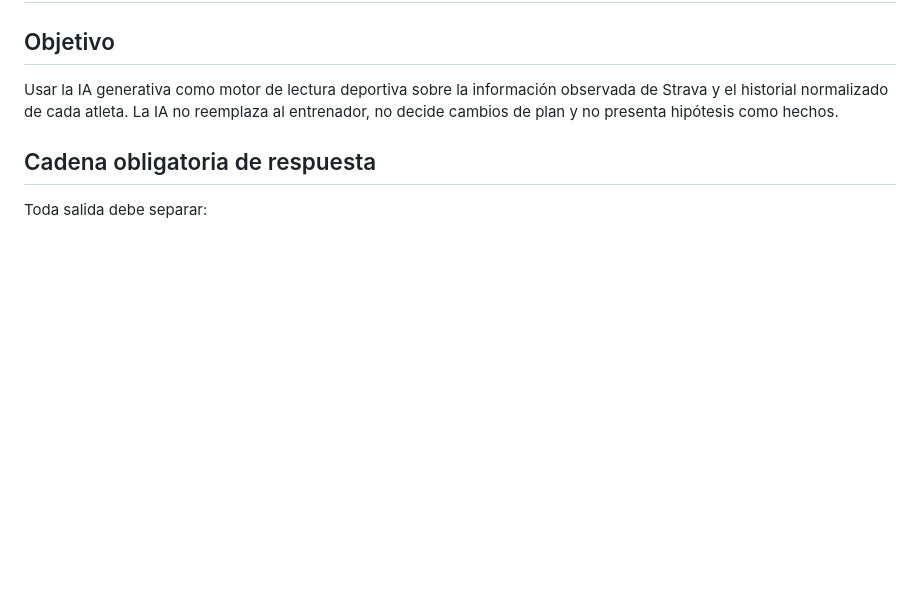
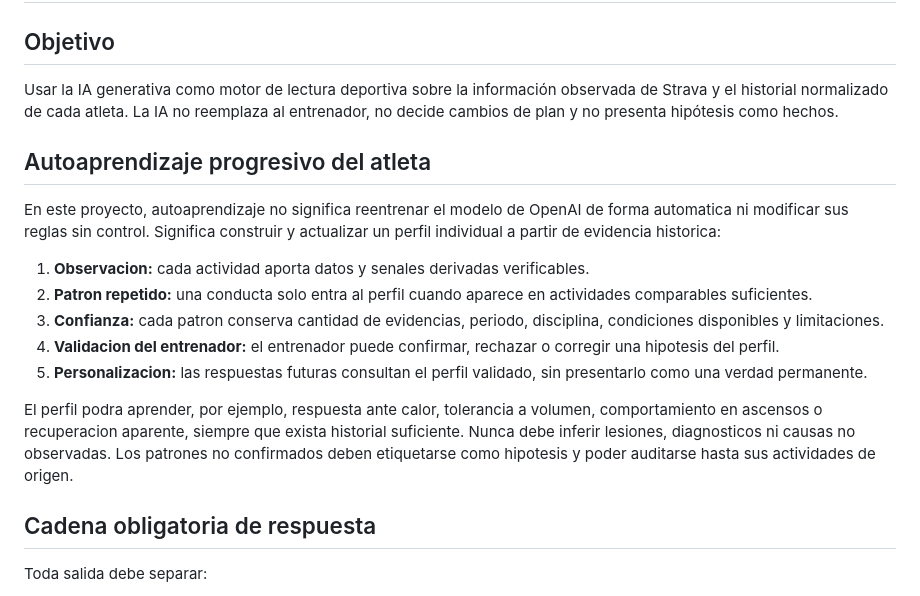
Before and after one commit to miguelbello650-design/viking-performance-lab, a Markdown page: 01_PRODUCTO/PLAN_IA_GENERATIVA_MVP.md, the part around the change. Drawn GitHub-style; blank space fills up the shorter version.

Commit message:
Define progressive athlete learning

```diff
--- a/01_PRODUCTO/PLAN_IA_GENERATIVA_MVP.md
+++ b/01_PRODUCTO/PLAN_IA_GENERATIVA_MVP.md
@@ -3,6 +3,18 @@
 ## Objetivo
 
 Usar la IA generativa como motor de lectura deportiva sobre la información observada de Strava y el historial normalizado de cada atleta. La IA no reemplaza al entrenador, no decide cambios de plan y no presenta hipótesis como hechos.
+
+## Autoaprendizaje progresivo del atleta
+
+En este proyecto, autoaprendizaje no significa reentrenar el modelo de OpenAI de forma automatica ni modificar sus reglas sin control. Significa construir y actualizar un perfil individual a partir de evidencia historica:
+
+1. **Observacion:** cada actividad aporta datos y senales derivadas verificables.
+2. **Patron repetido:** una conducta solo entra al perfil cuando aparece en actividades comparables suficientes.
+3. **Confianza:** cada patron conserva cantidad de evidencias, periodo, disciplina, condiciones disponibles y limitaciones.
+4. **Validacion del entrenador:** el entrenador puede confirmar, rechazar o corregir una hipotesis del perfil.
+5. **Personalizacion:** las respuestas futuras consultan el perfil validado, sin presentarlo como una verdad permanente.
+
+El perfil podra aprender, por ejemplo, respuesta ante calor, tolerancia a volumen, comportamiento en ascensos o recuperacion aparente, siempre que exista historial suficiente. Nunca debe inferir lesiones, diagnosticos ni causas no observadas. Los patrones no confirmados deben etiquetarse como hipotesis y poder auditarse hasta sus actividades de origen.
 
 ## Cadena obligatoria de respuesta
 
```
Also changed, not shown: CHANGELOG.md (+3 -0 lines), PROJECT_STATE.md (+2 -0 lines).
